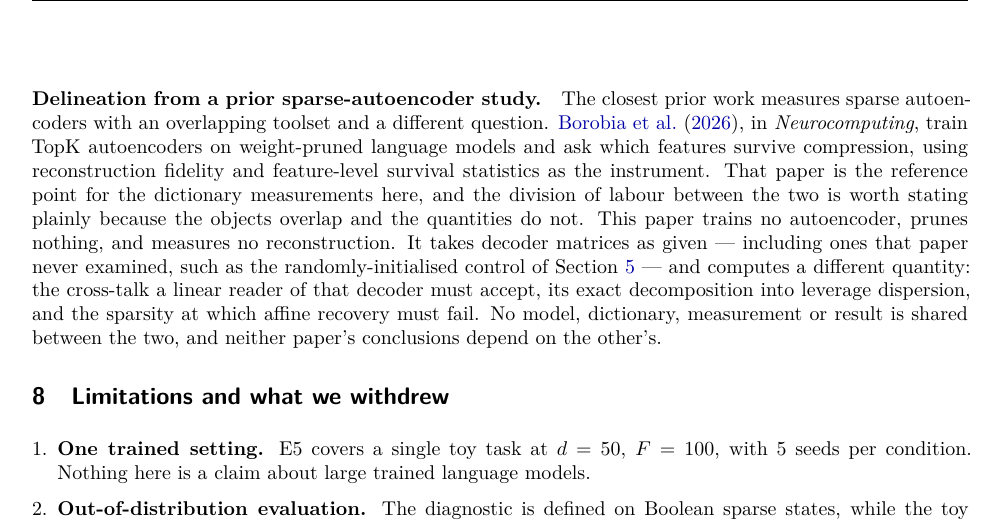
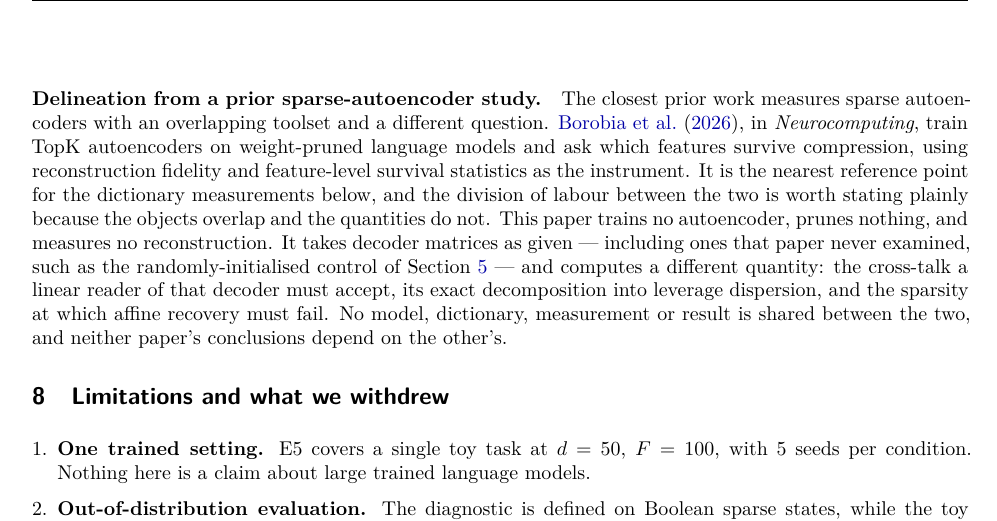
Before and after one commit to hecboar/linear-readout-threshold-recovery, a LaTeX paper (paper/tmlr.tex, which reads paper/sections/related.tex): part of page 22 of 52, cut so that both start at the same text. Compiled offline with pdfLaTeX.

Commit message:
Keep the self-citation in the third person for double-blind review
The anonymous build cited the authors' own Neurocomputing paper three times, and
one of those referred to it as the reference point "here", which reads as the
same authors continuing their own work. Citing prior work of one's own is allowed
under double-blind review, and omitting a relevant reference is worse -- the
delineation paragraph exists because a reviewer will ask about the overlap, and
it only works if they can look the paper up. So the citation stays complete and
the sentence around it now speaks about that work rather than from it.

Verified on the compiled PDF: the only occurrences of any author name are the
citation itself, its bibliography entry, and the appendix mention, all in the
third person. No repository URL appears anywhere in the anonymous build.

```diff
--- a/paper/sections/related.tex
+++ b/paper/sections/related.tex
@@ -118,8 +118,8 @@ superposition.
 sparse autoencoders with an overlapping toolset and a different question.
 \citet{borobia2026pruning}, in \emph{Neurocomputing}, train TopK autoencoders on weight-pruned
 language models and ask which features survive compression, using reconstruction fidelity and
-feature-level survival statistics as the instrument. That paper is the reference point for the
-dictionary measurements here, and the division of labour between the two is worth stating plainly
+feature-level survival statistics as the instrument. It is the nearest reference point for the
+dictionary measurements below, and the division of labour between the two is worth stating plainly
 because the objects overlap and the quantities do not. This paper trains no autoencoder, prunes
 nothing, and measures no reconstruction. It
 takes decoder matrices as given --- including ones that paper never examined, such as the
```
Also changed, not shown: paper/tmlr.pdf.
